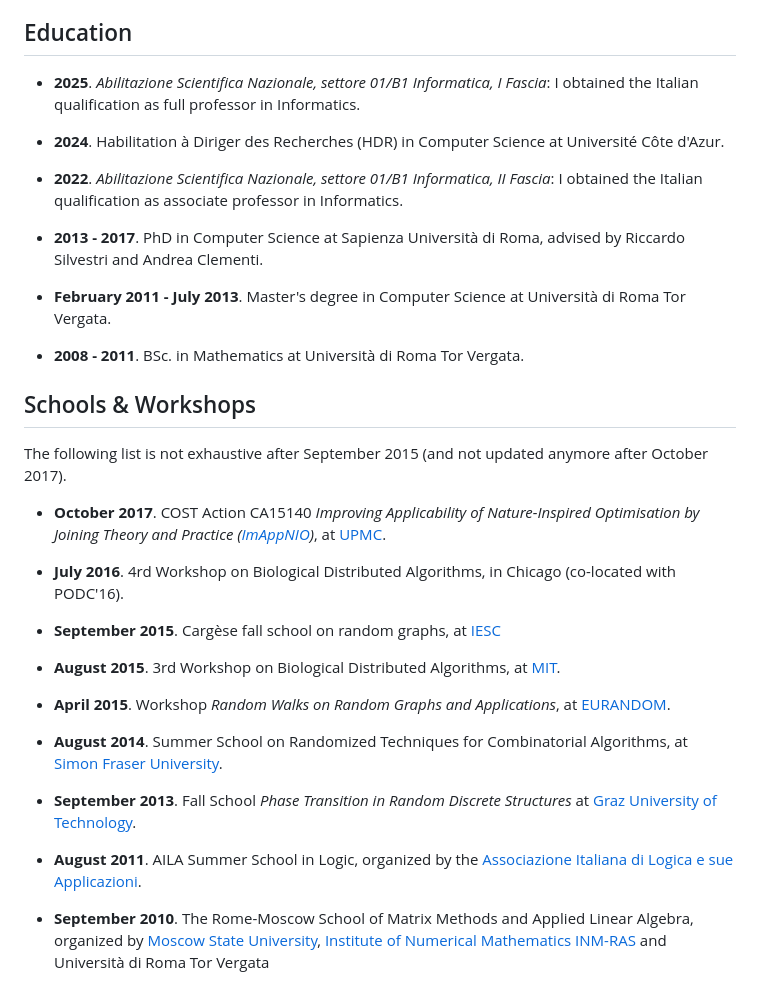
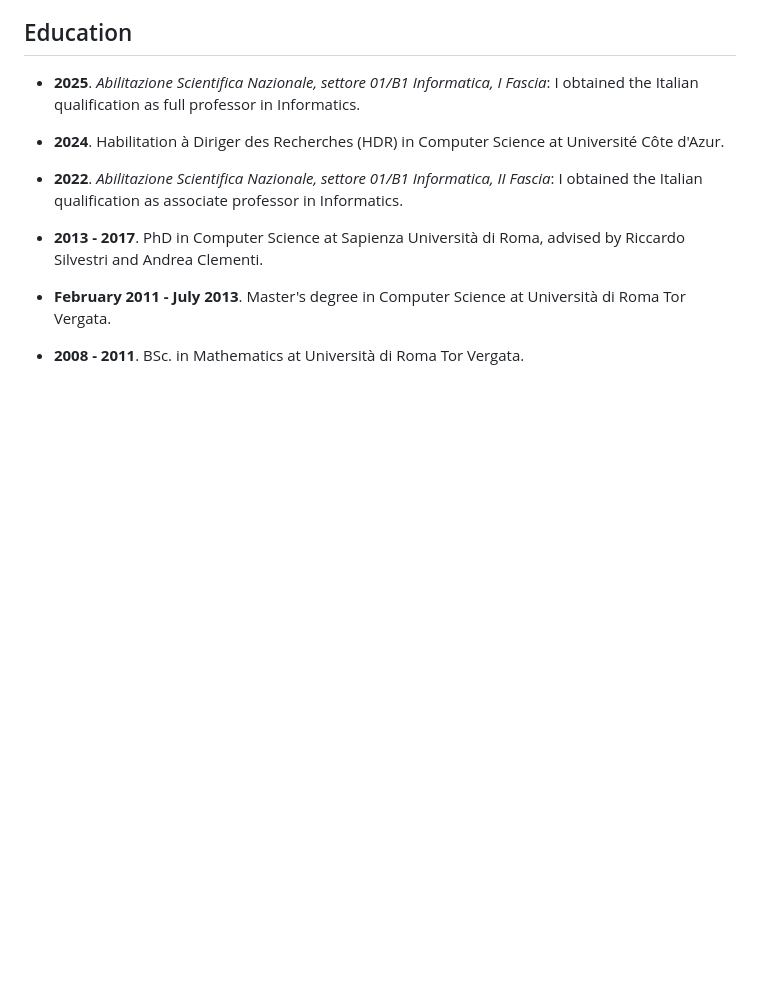
Before and after one commit to natema/natema.github.io, a Markdown page: cv.md, the part around the change. GitHub-like rendering; blank space fills up the shorter version.

Commit message:
franklin-update

```diff
--- a/cv.md
+++ b/cv.md
@@ -233,29 +233,6 @@ Fellow of the [Simons Institute for the Theory of Computing (U.C. Berkeley)][SIM
 * **2008 - 2011**.  BSc. in Mathematics at Università di Roma Tor Vergata.
 
 
-## Schools & Workshops
-
-The following list is not exhaustive after September 2015 (and not updated anymore after October 2017).
-
-* **October 2017**. COST Action CA15140 *Improving Applicability of Nature-Inspired Optimisation by Joining Theory and Practice ([ImAppNIO](https://imappnio.dcs.aber.ac.uk/cost-training-school))*, at [UPMC](https://en.wikipedia.org/wiki/Pierre_and_Marie_Curie_University).
-
-* **July 2016**. 4rd Workshop on Biological Distributed Algorithms, in Chicago (co-located with PODC'16).
-
-* **September 2015**. Cargèse fall school on random graphs, at [IESC](http://univ-cotedazur.fr/laboratories/iesc)
-
-* **August 2015**. 3rd Workshop on Biological Distributed Algorithms, at [MIT](https://en.wikipedia.org/wiki/Massachusetts_Institute_of_Technology).
-
-* **April 2015**. Workshop *Random Walks on Random Graphs and Applications*, at [EURANDOM](https://en.wikipedia.org/wiki/European_Institute_for_Statistics,_Probability,_Stochastic_Operations_Research_and_its_Applications).
-
-* **August 2014**. Summer School on Randomized Techniques for Combinatorial Algorithms, at [Simon Fraser University](https://en.wikipedia.org/wiki/Simon_Fraser_University).
-
-* **September 2013**. Fall School *Phase Transition in Random Discrete Structures* at [Graz University of Technology](https://en.wikipedia.org/wiki/Graz_University_of_Technology).
-
-* **August 2011**. AILA Summer School in Logic, organized by the [Associazione Italiana di Logica e sue Applicazioni](http://www.ailalogica.it/).
-
-* **September 2010**. The Rome-Moscow School of Matrix Methods and Applied Linear Algebra, organized by [Moscow State University](https://en.wikipedia.org/wiki/Moscow_State_University), [Institute of Numerical Mathematics INM-RAS](https://www.inm.ras.ru/en/) and Università di Roma Tor Vergata
-
-
 [SIMONS]: https://simons.berkeley.edu/
 [MPII]: https://www.mpi-inf.mpg.de/departments/algorithms-complexity/
 [CNRS]: https://www.cnrs.fr
```
